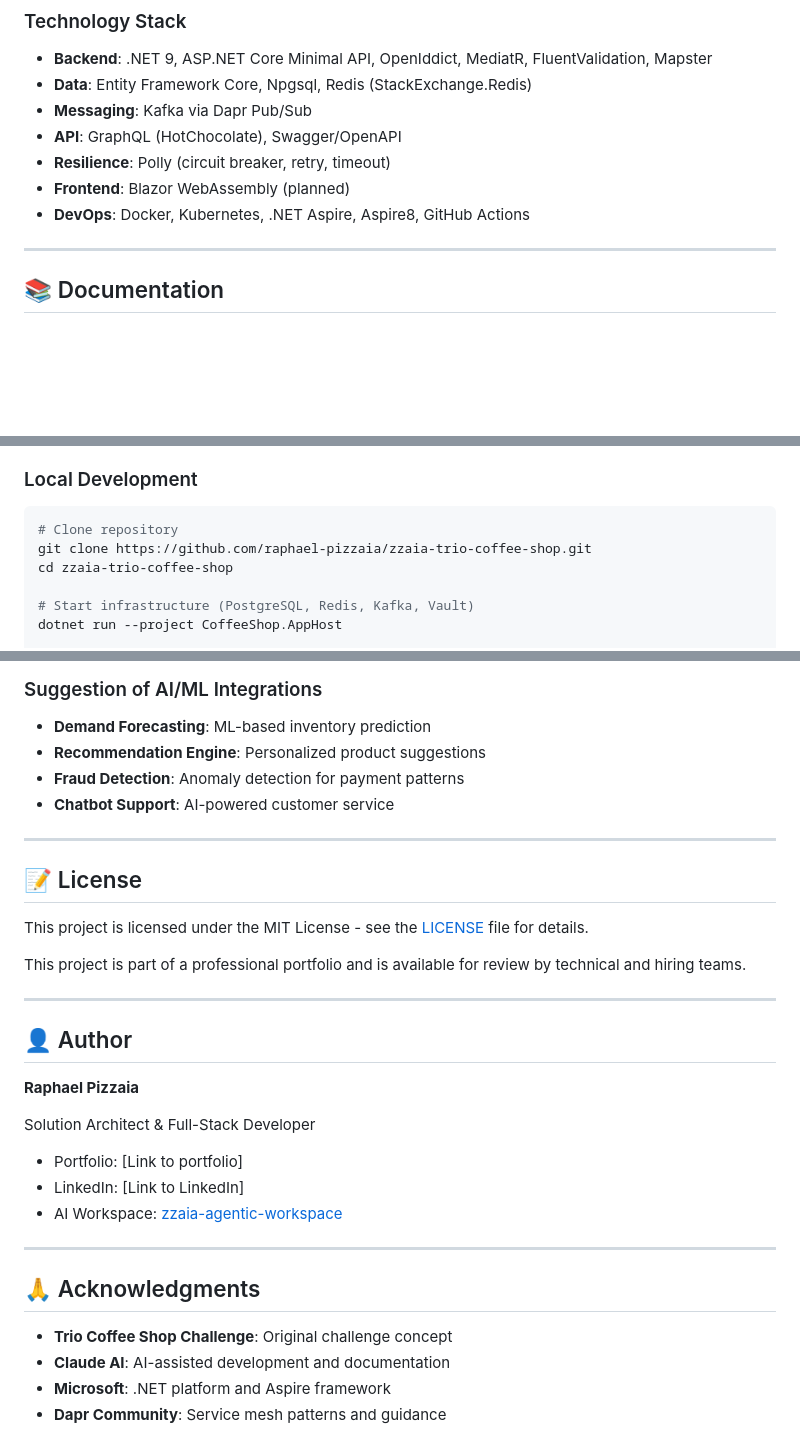
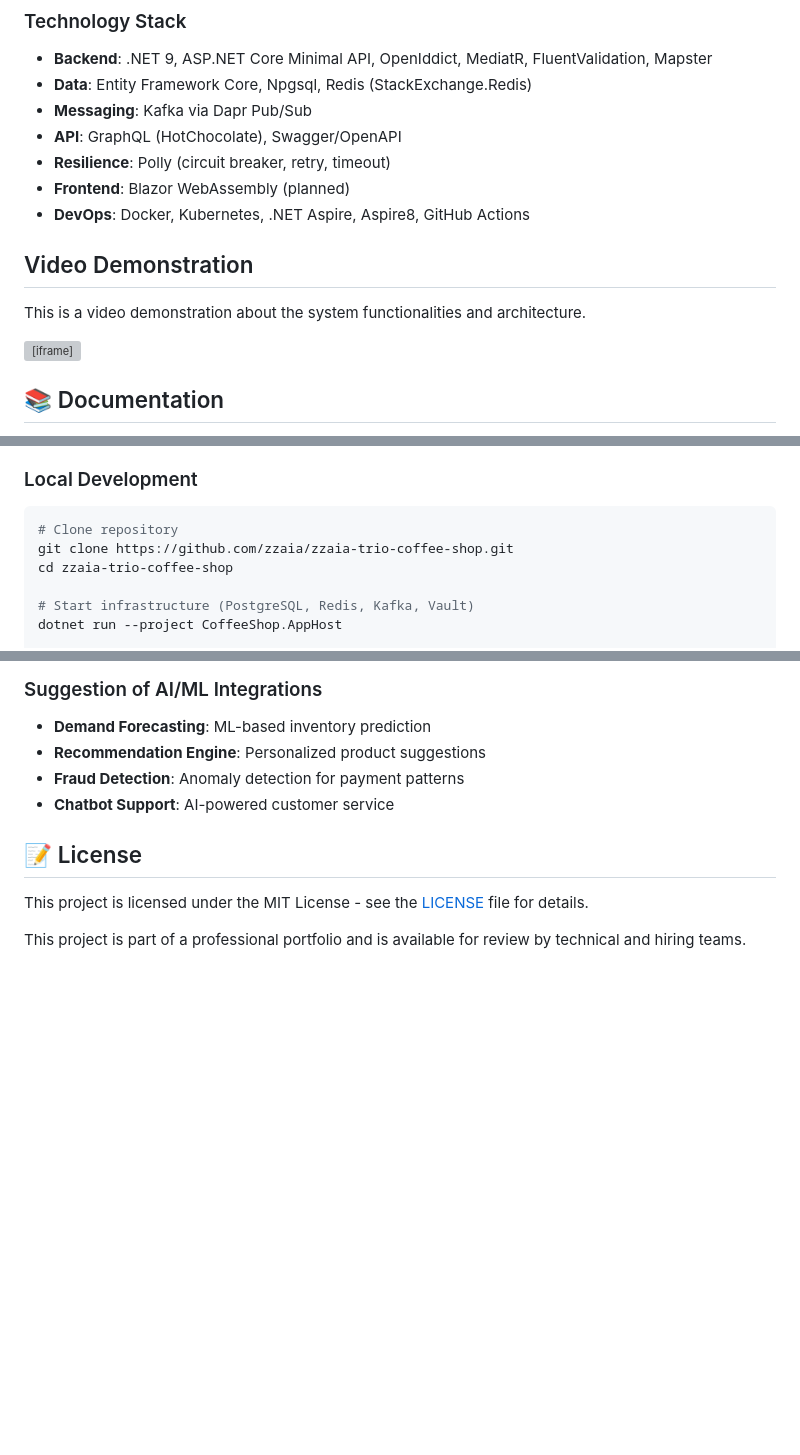
Before and after one commit to zzaia/zzaia-trio-coffee-shop, a Markdown page: README.md, 3 parts joined by grey strips. Rendered like a GitHub page; blank space fills up the shorter version; grey boxes are pictures that could not be loaded.

Commit message:
Improving the README file description;

````diff
--- a/README.md
+++ b/README.md
@@ -52,7 +51,12 @@ Coffee shop order management system built with modern microservices architecture
 - **Frontend**: Blazor WebAssembly (planned)
 - **DevOps**: Docker, Kubernetes, .NET Aspire, Aspire8, GitHub Actions
 
----
+## Video Demonstration
+
+This is a video demonstration about the system functionalities and architecture.
+
+<iframe src="https://drive.google.com/file/d/1sFKvOz9aS7tBZsbjdsrfTVWlAadTYtNq/preview" width="640" height="480" allow="autoplay"></iframe>
+
 
 ## 📚 Documentation
 
@@ -152,7 +152,7 @@ This project showcases the integration of AI-powered development workflows using
 ### Local Development
 ```bash
 # Clone repository
-git clone https://github.com/raphael-pizzaia/zzaia-trio-coffee-shop.git
+git clone https://github.com/zzaia/zzaia-trio-coffee-shop.git
 cd zzaia-trio-coffee-shop
 
 # Start infrastructure (PostgreSQL, Redis, Kafka, Vault)
@@ -196,31 +195,9 @@ kubectl apply -f manifests/
 - **Fraud Detection**: Anomaly detection for payment patterns
 - **Chatbot Support**: AI-powered customer service
 
----
 
 ## 📝 License
 
 This project is licensed under the MIT License - see the [LICENSE](LICENSE) file for details.
 
 This project is part of a professional portfolio and is available for review by technical and hiring teams.
-
----
-
-## 👤 Author
-
-**Raphael Pizzaia**
-
-Solution Architect & Full-Stack Developer
-
-- Portfolio: [Link to portfolio]
-- LinkedIn: [Link to LinkedIn]
-- AI Workspace: [zzaia-agentic-workspace](https://github.com/zzaia/zzaia-agentic-workspace)
-
----
-
-## 🙏 Acknowledgments
-
-- **Trio Coffee Shop Challenge**: Original challenge concept
-- **Claude AI**: AI-assisted development and documentation
-- **Microsoft**: .NET platform and Aspire framework
-- **Dapr Community**: Service mesh patterns and guidance
````
Also changed, not shown: other parts of README.md (+3 -9 lines).
